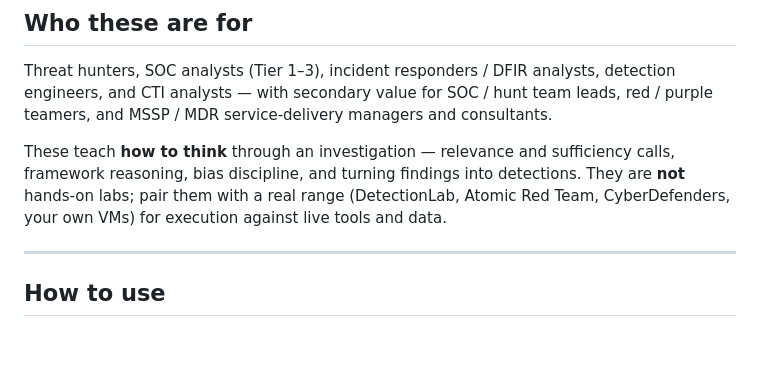
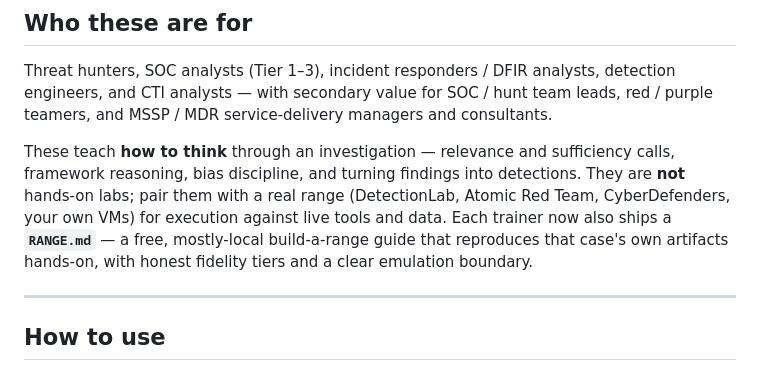
Before and after one commit to grumby42/dfir-trainers, a Markdown page: README.md, the part around the change. Drawn GitHub-style; blank space fills up the shorter version.

Commit message:
README.md — collection index for the five DFIR trainers; note the per-trainer range guides
Co-Authored-By: Claude Opus 4.8 <noreply@anthropic.com>
Claude-Session: https://claude.ai/code/session_01GyXeSgVfAdLFb8Vz45dvE1

```diff
--- a/README.md
+++ b/README.md
@@ -40,7 +40,7 @@ These teach **how to think** through an investigation — relevance and sufficie
 calls, framework reasoning, bias discipline, and turning findings into
 detections. They are **not** hands-on labs; pair them with a real range
 (DetectionLab, Atomic Red Team, CyberDefenders, your own VMs) for execution
-against live tools and data.
+against live tools and data. Each trainer now also ships a **`RANGE.md`** — a free, mostly-local build-a-range guide that reproduces that case's own artifacts hands-on, with honest fidelity tiers and a clear emulation boundary.
 
 ---
 
```
